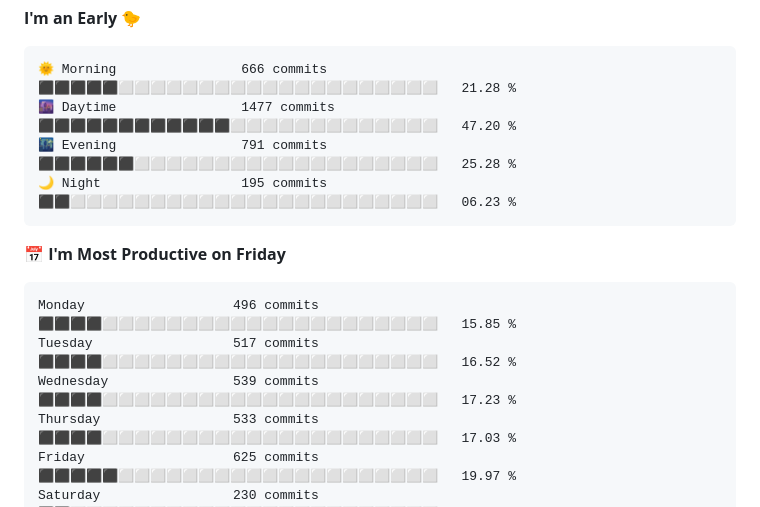
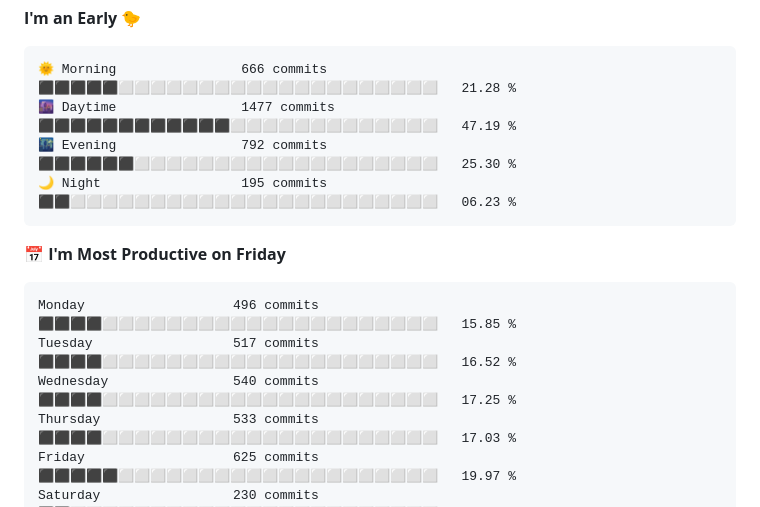
Before and after one commit to SliverKeigo/SliverKeigo, a Markdown page: README.md, the part around one of its changes. GitHub-like rendering.

Commit message:
Updated with Dev Metrics

````diff
--- a/README.md
+++ b/README.md
@@ -69,8 +69,8 @@
 
 ```text
 🌞 Morning                666 commits         ⬛⬛⬛⬛⬛⬜⬜⬜⬜⬜⬜⬜⬜⬜⬜⬜⬜⬜⬜⬜⬜⬜⬜⬜⬜   21.28 %
-🌆 Daytime                1477 commits        ⬛⬛⬛⬛⬛⬛⬛⬛⬛⬛⬛⬛⬜⬜⬜⬜⬜⬜⬜⬜⬜⬜⬜⬜⬜   47.20 %
-🌃 Evening                791 commits         ⬛⬛⬛⬛⬛⬛⬜⬜⬜⬜⬜⬜⬜⬜⬜⬜⬜⬜⬜⬜⬜⬜⬜⬜⬜   25.28 %
+🌆 Daytime                1477 commits        ⬛⬛⬛⬛⬛⬛⬛⬛⬛⬛⬛⬛⬜⬜⬜⬜⬜⬜⬜⬜⬜⬜⬜⬜⬜   47.19 %
+🌃 Evening                792 commits         ⬛⬛⬛⬛⬛⬛⬜⬜⬜⬜⬜⬜⬜⬜⬜⬜⬜⬜⬜⬜⬜⬜⬜⬜⬜   25.30 %
 🌙 Night                  195 commits         ⬛⬛⬜⬜⬜⬜⬜⬜⬜⬜⬜⬜⬜⬜⬜⬜⬜⬜⬜⬜⬜⬜⬜⬜⬜   06.23 %
 ```
 📅 **I'm Most Productive on Friday**
@@ -78,7 +78,7 @@
 ```text
 Monday                   496 commits         ⬛⬛⬛⬛⬜⬜⬜⬜⬜⬜⬜⬜⬜⬜⬜⬜⬜⬜⬜⬜⬜⬜⬜⬜⬜   15.85 %
 Tuesday                  517 commits         ⬛⬛⬛⬛⬜⬜⬜⬜⬜⬜⬜⬜⬜⬜⬜⬜⬜⬜⬜⬜⬜⬜⬜⬜⬜   16.52 %
-Wednesday                539 commits         ⬛⬛⬛⬛⬜⬜⬜⬜⬜⬜⬜⬜⬜⬜⬜⬜⬜⬜⬜⬜⬜⬜⬜⬜⬜   17.23 %
+Wednesday                540 commits         ⬛⬛⬛⬛⬜⬜⬜⬜⬜⬜⬜⬜⬜⬜⬜⬜⬜⬜⬜⬜⬜⬜⬜⬜⬜   17.25 %
 Thursday                 533 commits         ⬛⬛⬛⬛⬜⬜⬜⬜⬜⬜⬜⬜⬜⬜⬜⬜⬜⬜⬜⬜⬜⬜⬜⬜⬜   17.03 %
 Friday                   625 commits         ⬛⬛⬛⬛⬛⬜⬜⬜⬜⬜⬜⬜⬜⬜⬜⬜⬜⬜⬜⬜⬜⬜⬜⬜⬜   19.97 %
 Saturday                 230 commits         ⬛⬛⬜⬜⬜⬜⬜⬜⬜⬜⬜⬜⬜⬜⬜⬜⬜⬜⬜⬜⬜⬜⬜⬜⬜   07.35 %
````
Also changed, not shown: other parts of README.md (+1 -1 lines).
